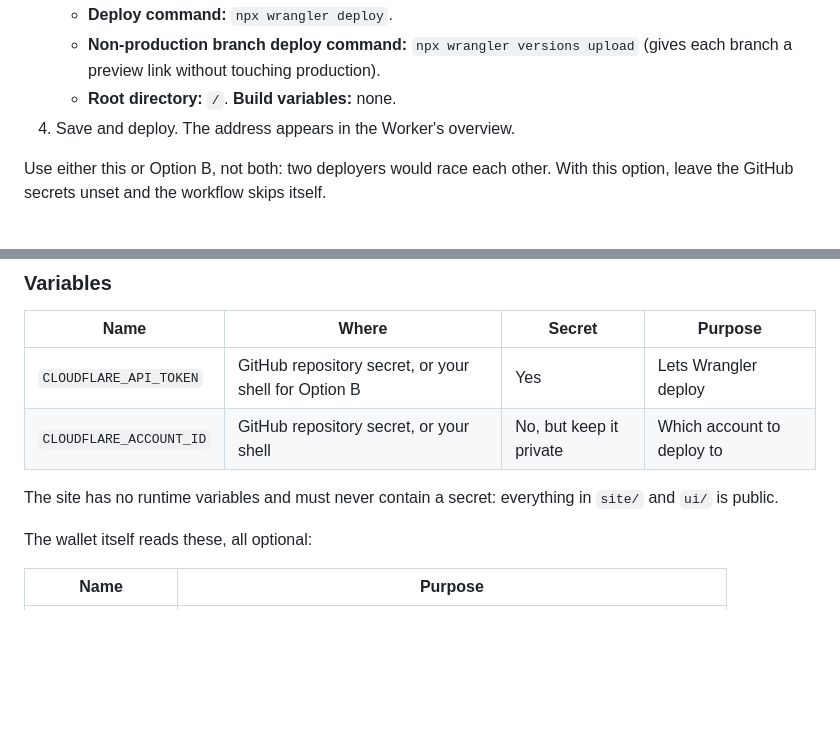
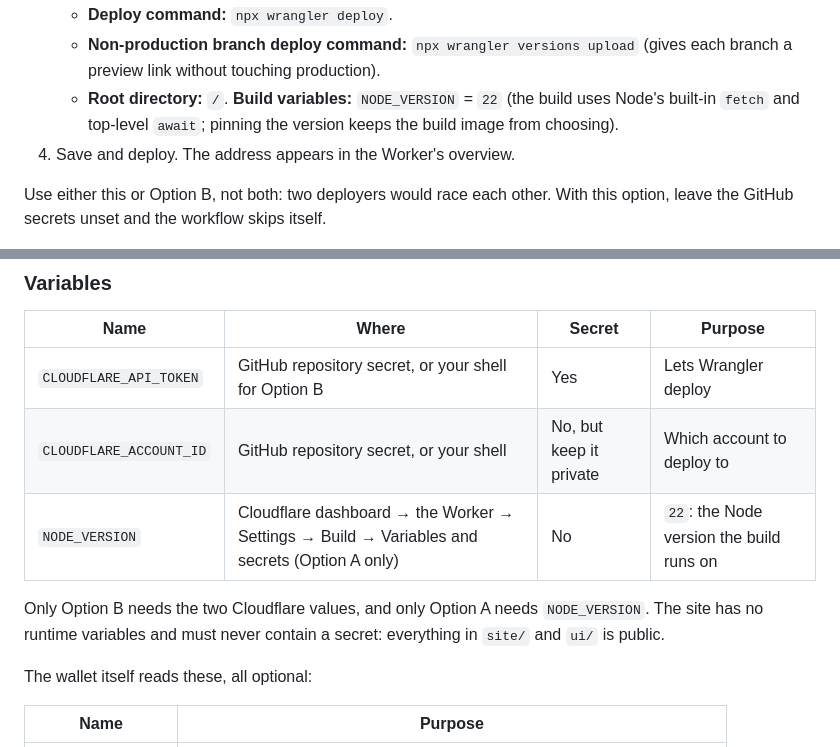
Before and after one commit to davebrian259-tech/Devoid, a Markdown page: docs/DEPLOY.md, 2 parts joined by grey strips. GitHub-like rendering; blank space fills up the shorter version.

Commit message:
Deploy guide: pin the Node version for Cloudflare Workers Builds

```diff
--- a/docs/DEPLOY.md
+++ b/docs/DEPLOY.md
@@ -87,7 +87,8 @@ Cloudflare builds and deploys on every push; no API token or GitHub secret is ne
    - **Deploy command:** `npx wrangler deploy`.
    - **Non-production branch deploy command:** `npx wrangler versions upload` (gives each branch a
      preview link without touching production).
-   - **Root directory:** `/`. **Build variables:** none.
+   - **Root directory:** `/`. **Build variables:** `NODE_VERSION` = `22` (the build uses Node's
+     built-in `fetch` and top-level `await`; pinning the version keeps the build image from choosing).
 4. Save and deploy. The address appears in the Worker's overview.
 
 Use either this or Option B, not both: two deployers would race each other. With this option, leave
@@ -148,8 +149,9 @@ If nothing prints, add the same headers under Rules → Transform Rules → Modi
 |---|---|---|---|
 | `CLOUDFLARE_API_TOKEN` | GitHub repository secret, or your shell for Option B | Yes | Lets Wrangler deploy |
 | `CLOUDFLARE_ACCOUNT_ID` | GitHub repository secret, or your shell | No, but keep it private | Which account to deploy to |
+| `NODE_VERSION` | Cloudflare dashboard → the Worker → Settings → Build → Variables and secrets (Option A only) | No | `22`: the Node version the build runs on |
 
-The site has no runtime variables and must never contain a secret: everything in `site/` and `ui/` is public.
+Only Option B needs the two Cloudflare values, and only Option A needs `NODE_VERSION`. The site has no runtime variables and must never contain a secret: everything in `site/` and `ui/` is public.
 
 The wallet itself reads these, all optional:
 
```
